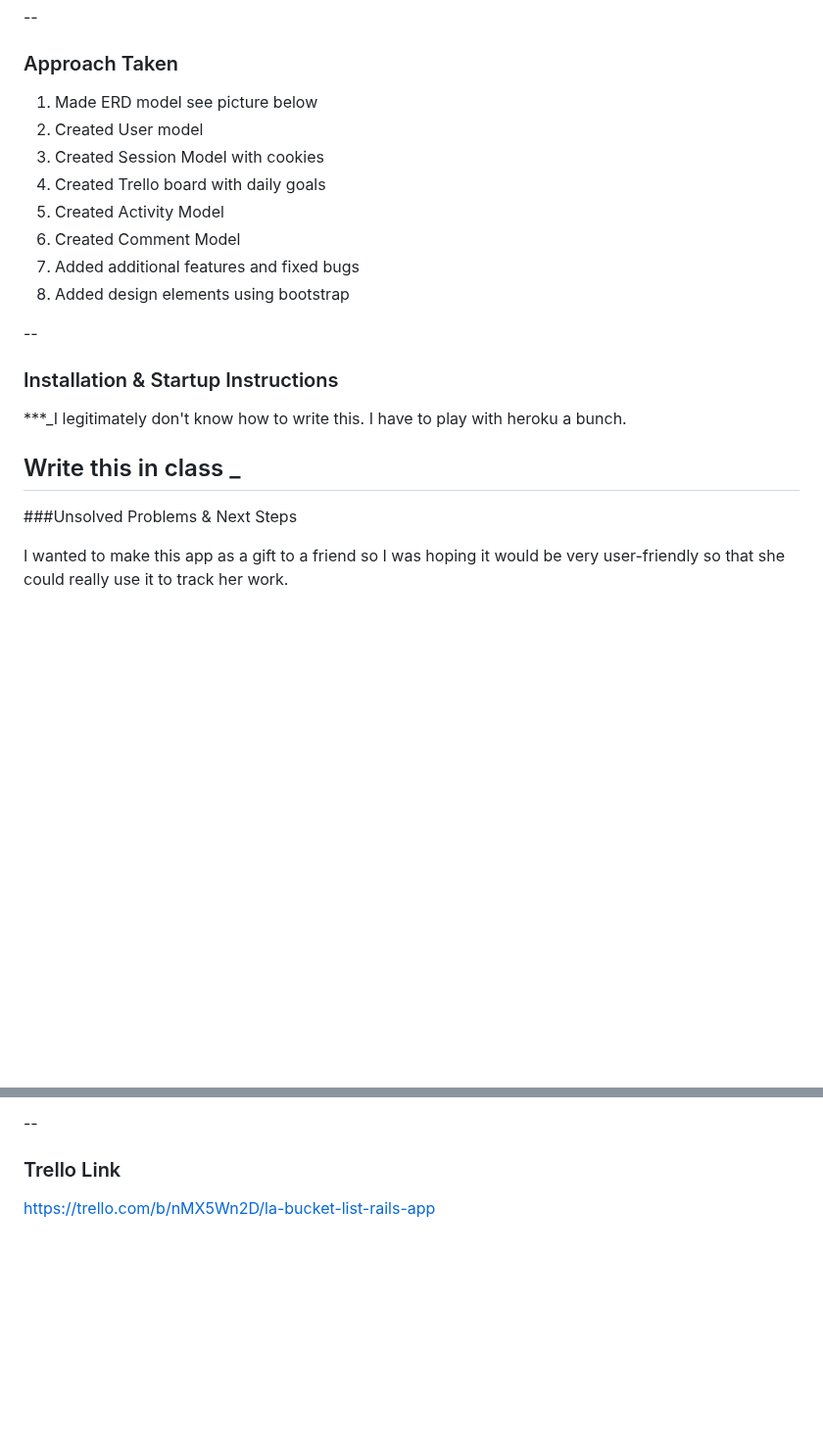
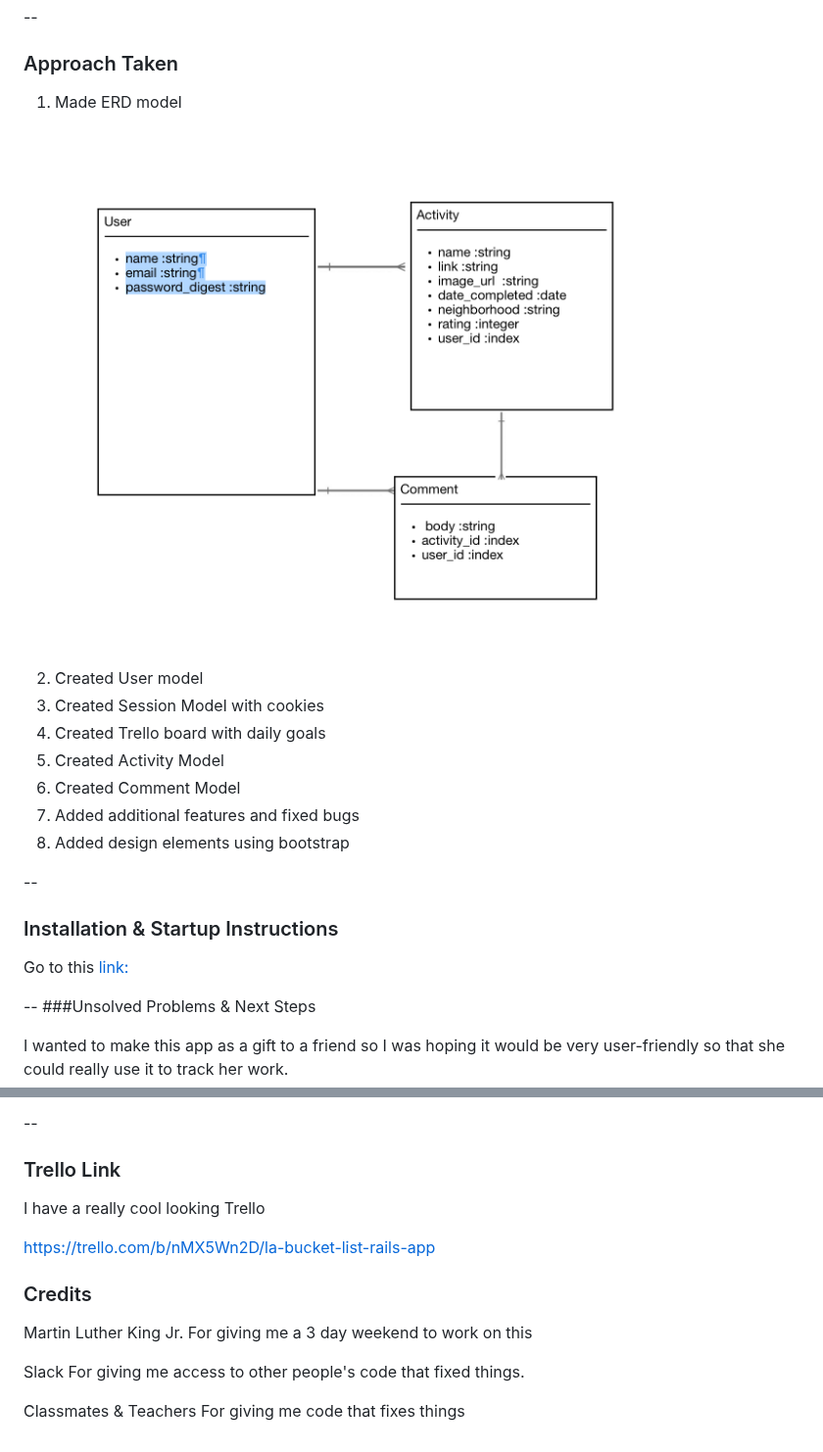
Before and after one commit to noeljane/LAbucketlist, a Markdown page: README.md, 2 parts joined by grey strips. Shown at 98% size. Drawn GitHub-style; pictures changed too: screenshots/screenshot1.png (added); blank space fills up the shorter version.

```diff
--- a/README.md
+++ b/README.md
@@ -18,7 +18,7 @@ It was inspired by my friend who is hoping to complete a list of things in LA be
 ### Approach Taken
 
 1. Made ERD model
-see picture below
+![](./screenshots/screenshot1.png)
 2. Created User model
 3. Created Session Model with cookies
 4. Created Trello board with daily goals
@@ -30,10 +30,8 @@ see picture below
 
 --
 ### Installation & Startup Instructions
-***_I legitimately don't know how to write this. I have to play with heroku a bunch.
+Go to this [link:](https://sleepy-shelf-87152.herokuapp.com/)
 
-Write this in class
-_
 --
 ###Unsolved Problems & Next Steps
 
@@ -70,4 +68,17 @@ There might be some superfluous code because I don't have good habits yet to kee
 --
 ### Trello Link
 
+I have a really cool looking Trello
+
 https://trello.com/b/nMX5Wn2D/la-bucket-list-rails-app
+
+### Credits
+
+Martin Luther King Jr.
+	For giving me a 3 day weekend to work on this
+
+Slack
+	For giving me access to other people's code that fixed things.
+
+Classmates & Teachers
+	For giving me code that fixes things
```
Also changed, not shown: 3 other files.
